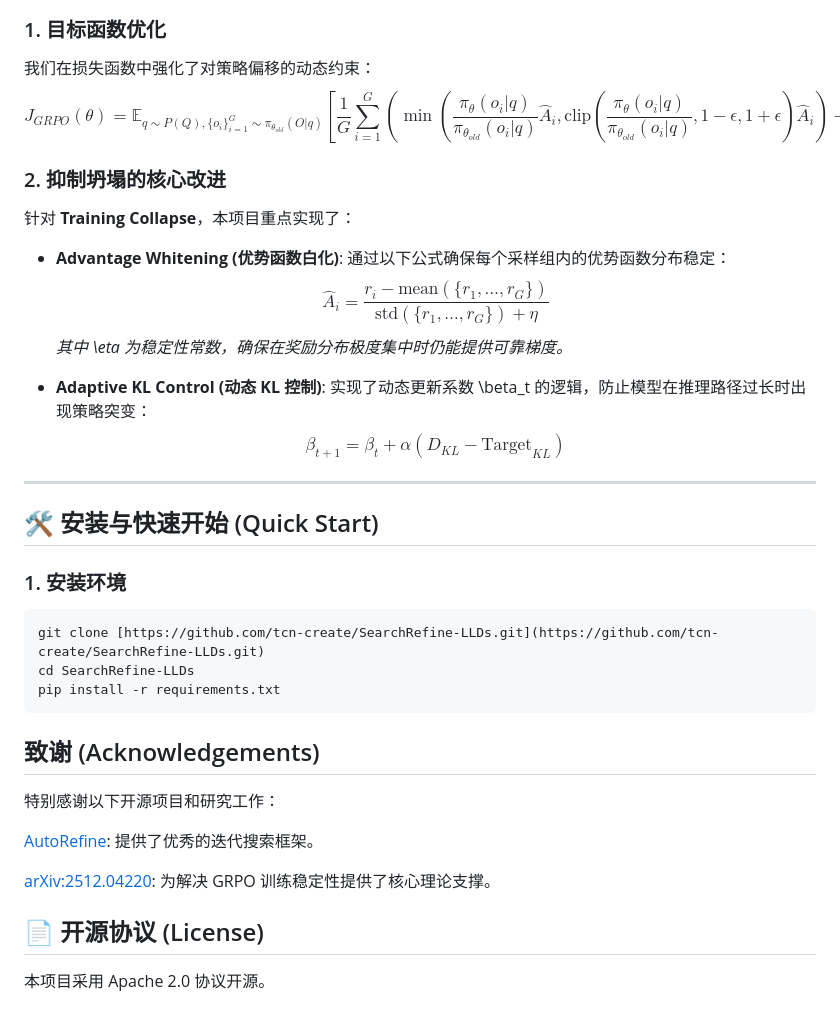
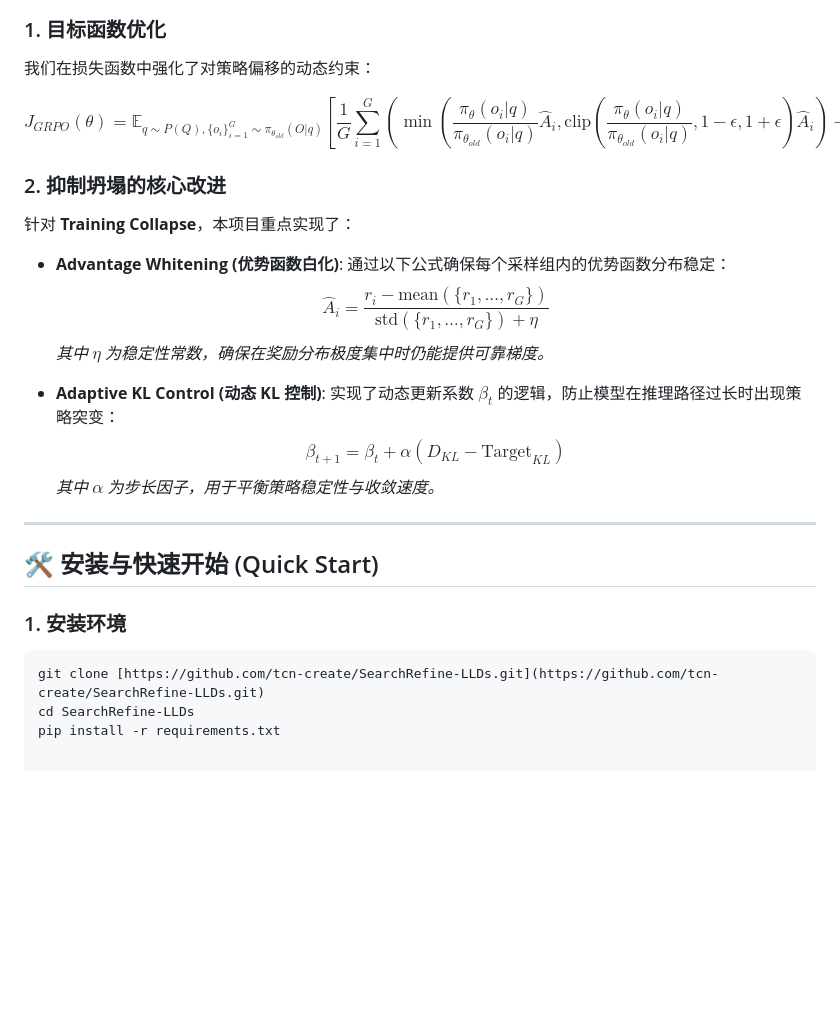
Before and after one commit to tcn-create/SearchRefine-LLDs, a Markdown page: README.md, the part around the change. GitHub-like rendering; blank space fills up the shorter version.

Commit message:
docs: complete README

````diff
--- a/README.md
+++ b/README.md
@@ -24,7 +24,10 @@
 
 ### 1. 目标函数优化
 我们在损失函数中强化了对策略偏移的动态约束：
-$$J_{GRPO}(\theta) = \mathbb{E}_{q \sim P(Q), \{o_i\}_{i=1}^G \sim \pi_{\theta_{old}}(O|q)} \left[ \frac{1}{G} \sum_{i=1}^G \left( \min \left( \frac{\pi_\theta(o_i|q)}{\pi_{\theta_{old}}(o_i|q)} \hat{A}_i, \text{clip} \left( \frac{\pi_\theta(o_i|q)}{\pi_{\theta_{old}}(o_i|q)}, 1-\epsilon, 1+\epsilon \right) \hat{A}_i \right) - \beta_t D_{KL}(\pi_\theta || \pi_{ref}) \right) \right]$$
+
+$$
+J_{GRPO}(\theta) = \mathbb{E}_{q \sim P(Q), \{o_i\}_{i=1}^G \sim \pi_{\theta_{old}}(O|q)} \left[ \frac{1}{G} \sum_{i=1}^G \left( \min \left( \frac{\pi_\theta(o_i|q)}{\pi_{\theta_{old}}(o_i|q)} \hat{A}_i, \text{clip} \left( \frac{\pi_\theta(o_i|q)}{\pi_{\theta_{old}}(o_i|q)}, 1-\epsilon, 1+\epsilon \right) \hat{A}_i \right) - \beta_t D_{KL}(\pi_\theta || \pi_{ref}) \right) \right]
+$$
 
 ### 2. 抑制坍塌的核心改进
 针对 **Training Collapse**，本项目重点实现了：
@@ -32,11 +35,12 @@ $$J_{GRPO}(\theta) = \mathbb{E}_{q \sim P(Q), \{o_i\}_{i=1}^G \sim \pi_{\theta_{
 * **Advantage Whitening (优势函数白化)**:
     通过以下公式确保每个采样组内的优势函数分布稳定：
     $$\hat{A}_i = \frac{r_i - \text{mean}(\{r_1, \dots, r_G\})}{\text{std}(\{r_1, \dots, r_G\}) + \eta}$$
-    *其中 \eta 为稳定性常数，确保在奖励分布极度集中时仍能提供可靠梯度。*
+    *其中 $\eta$ 为稳定性常数，确保在奖励分布极度集中时仍能提供可靠梯度。*
 
 * **Adaptive KL Control (动态 KL 控制)**:
-    实现了动态更新系数 \beta_t 的逻辑，防止模型在推理路径过长时出现策略突变：
+    实现了动态更新系数 $\beta_t$ 的逻辑，防止模型在推理路径过长时出现策略突变：
     $$\beta_{t+1} = \beta_t + \alpha (D_{KL} - \text{Target}_{KL})$$
+    *其中 $\alpha$ 为步长因子，用于平衡策略稳定性与收敛速度。*
 
 ---
 
@@ -47,13 +51,3 @@ $$J_{GRPO}(\theta) = \mathbb{E}_{q \sim P(Q), \{o_i\}_{i=1}^G \sim \pi_{\theta_{
 git clone [https://github.com/tcn-create/SearchRefine-LLDs.git](https://github.com/tcn-create/SearchRefine-LLDs.git)
 cd SearchRefine-LLDs
 pip install -r requirements.txt
-```
-## 致谢 (Acknowledgements)
-特别感谢以下开源项目和研究工作：
-
-[AutoRefine](https://github.com/syr-cn/AutoRefine): 提供了优秀的迭代搜索框架。
-
-[arXiv:2512.04220](https://arxiv.org/abs/2512.04220): 为解决 GRPO 训练稳定性提供了核心理论支撑。
-
-## 📄 开源协议 (License)
-本项目采用 Apache 2.0 协议开源。
````
